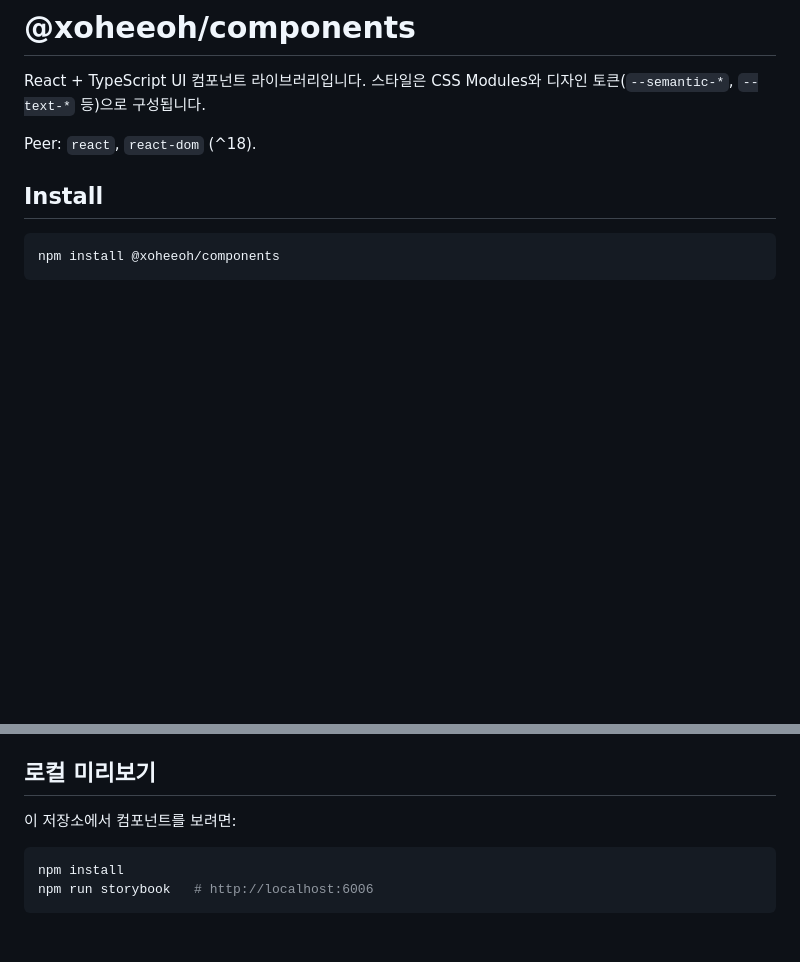
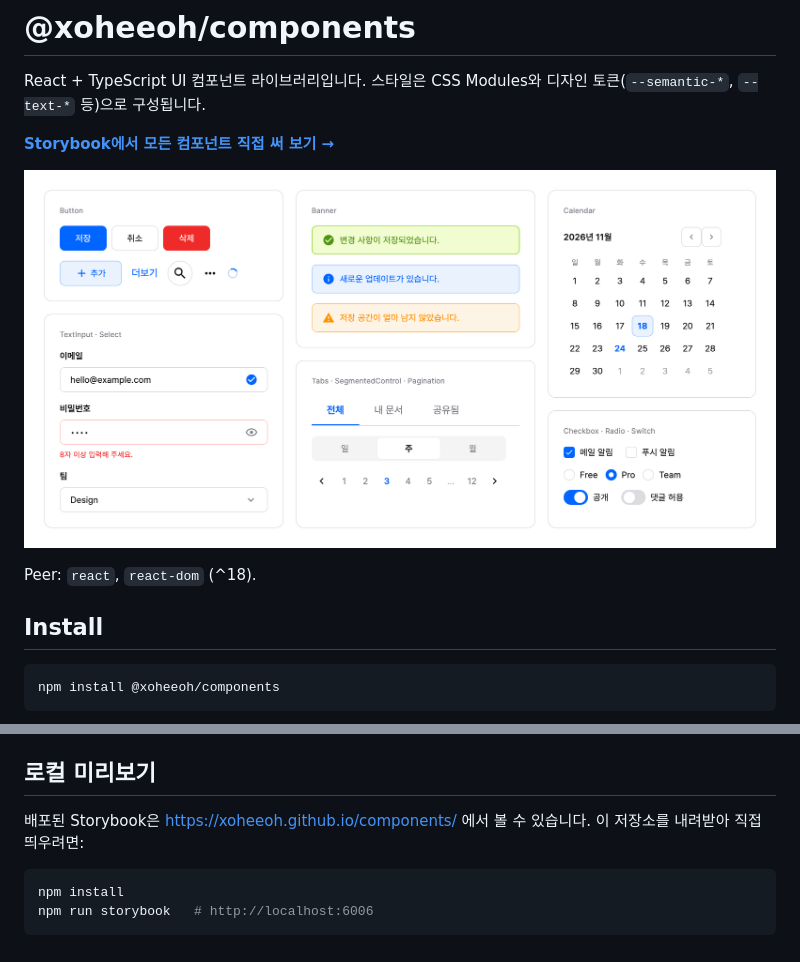
Before and after one commit to xoheeoh/components, a Markdown page: README.md, 2 parts joined by grey strips. Rendered like a GitHub page; pictures changed too: docs/preview.png (added); blank space fills up the shorter version.

Commit message:
docs: README에 Storybook 링크와 미리보기 이미지 추가

````diff
--- a/README.md
+++ b/README.md
@@ -1,6 +1,10 @@
 # @xoheeoh/components
 
 React + TypeScript UI 컴포넌트 라이브러리입니다. 스타일은 CSS Modules와 디자인 토큰(`--semantic-*`, `--text-*` 등)으로 구성됩니다.
+
+**[Storybook에서 모든 컴포넌트 직접 써 보기 →](https://xoheeoh.github.io/components/)**
+
+[![버튼, 입력칸, 배너, 탭, 달력 등 컴포넌트 미리보기](https://raw.githubusercontent.com/xoheeoh/components/main/docs/preview.png)](https://xoheeoh.github.io/components/)
 
 Peer: `react`, `react-dom` (^18).
 
@@ -294,7 +298,7 @@ import { mdiHome } from "@mdi/js";
 
 ## 로컬 미리보기
 
-이 저장소에서 컴포넌트를 보려면:
+배포된 Storybook은 <https://xoheeoh.github.io/components/> 에서 볼 수 있습니다. 이 저장소를 내려받아 직접 띄우려면:
 
 ```bash
 npm install
````
Also changed, not shown: other parts of README.md (+1 -1 lines), 3 other files.
